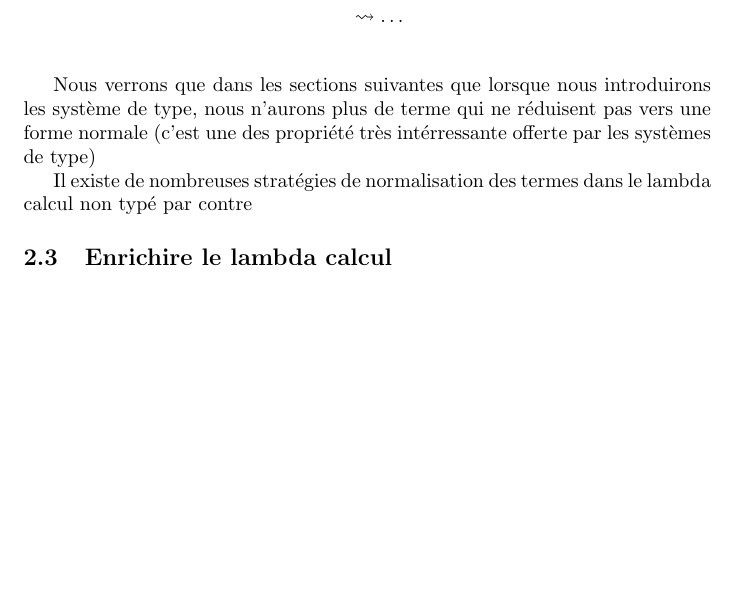
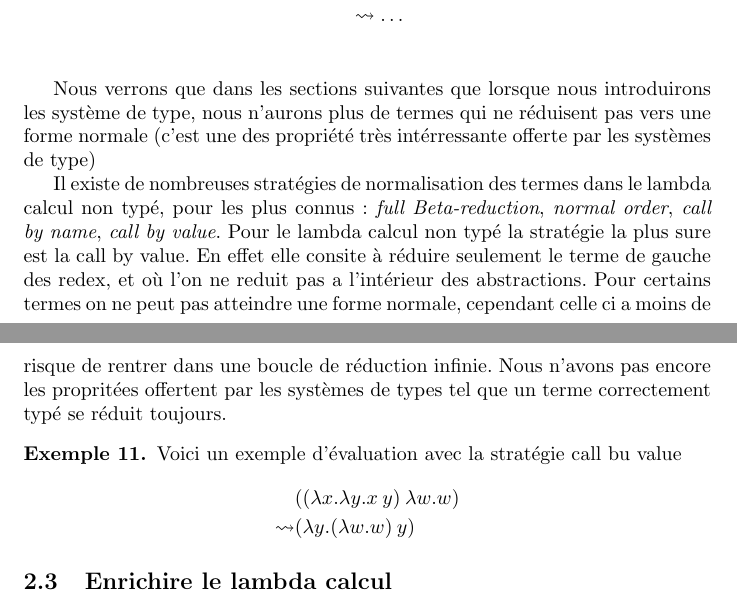
Before and after one commit to pedagand/3I013-Th-orie-des-types-d-pendants-, a LaTeX paper (rapport/rapport_final.tex): part of page 4 of 7 before the commit and two parts of pages 4 and 5 of 8 after it, the two joined at a grey line, cut so that both start at the same text, the shorter picture padded with empty space. Compiled offline with pdfLaTeX; a LaTeX package or settings file that is missing is left out.

Commit message:
rapport corrigé

```diff
--- a/rapport/rapport_final.tex
+++ b/rapport/rapport_final.tex
@@ -219,13 +219,29 @@ de forme normale.
 %je sais pas si cette partie la est judicieuse je pense que oui ça permet d'
 %introduire un peu la suite du rapport
 Nous verrons que dans les sections suivantes que lorsque nous introduirons
-les système de type, nous n'aurons plus de terme qui ne réduisent pas vers
+les système de type, nous n'aurons plus de termes qui ne réduisent pas vers
 une forme normale (c'est une des propriété très intérressante offerte par
 les systèmes de type)
 
 Il existe de nombreuses stratégies de normalisation des termes dans le lambda
-calcul non typé %contrairement au lambda calcul typé?
-par contre
+calcul non typé, pour les plus connus: \emph{full Beta-reduction}, \emph{normal order},
+\emph{call by name}, \emph{call by value}.
+Pour le lambda calcul non typé la stratégie la plus sure est la call by value.
+En effet elle consite à réduire seulement le terme de gauche des redex, et où l'on
+ne reduit pas a l'intérieur des abstractions.
+Pour certains termes on ne peut pas atteindre
+une forme normale, cependant celle ci a moins de risque de rentrer dans une boucle
+de réduction infinie. Nous n'avons pas encore les propritées offertent par les
+systèmes de types tel que un terme correctement typé se réduit toujours.
+
+\begin{example}
+  Voici un exemple d'évaluation avec la stratégie call bu value
+  \begin{align*}
+    & ((\lambda x.\lambda y. x\: y)\: \lambda w.w)  \\
+    \leadsto & (\lambda y. (\lambda w.w)\: y)
+  \end{align*}
+\end{example}
+
 
 %toute les citer et expliquer d'après le livre de pierce
 
```
Also changed, not shown: rapport/rapport_final.tex (4 more changed lines).
